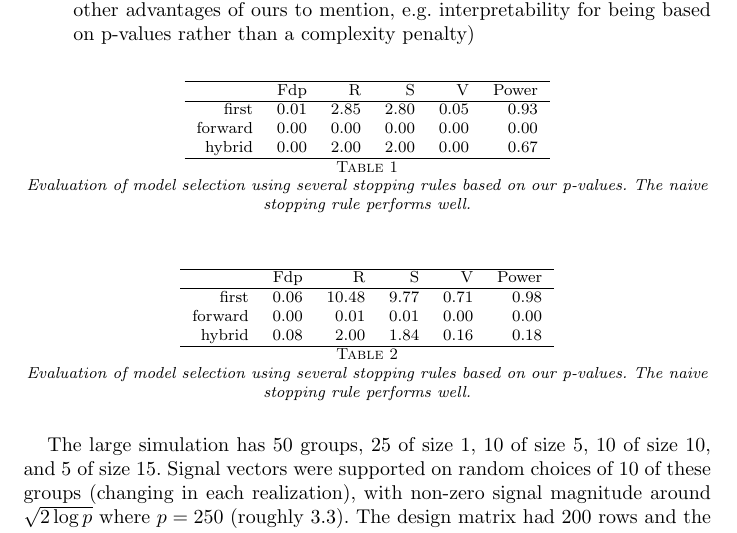
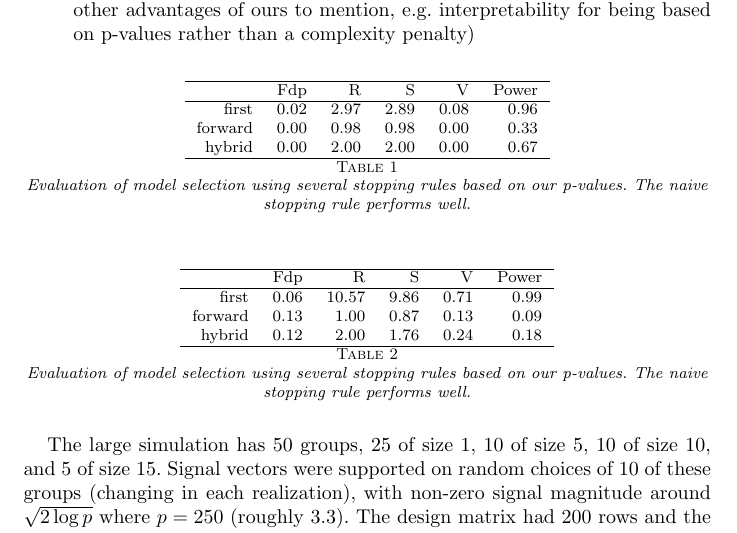
Before and after one commit to joftius/fwdstep, a LaTeX document (paper/paper.tex, which reads selection_sim_results.tex, small_sim_results.tex): part of page 6 of 10, cut so that both start at the same text. Compiled offline with pdfLaTeX.

```diff
--- a/selection_sim_results.tex
+++ b/selection_sim_results.tex
@@ -1,14 +1,14 @@
 % latex table generated in R 3.0.1 by xtable 1.7-1 package
-% Fri Sep 27 17:35:50 2013
+% Tue Oct  1 23:11:01 2013
 \begin{table}[ht]
 \centering
 \begin{tabular}{rrrrrr}
   \hline
  & Fdp & R & S & V & Power \\
   \hline
-first & 0.06 & 10.48 & 9.77 & 0.71 & 0.98 \\
-  forward & 0.00 & 0.01 & 0.01 & 0.00 & 0.00 \\
-  hybrid & 0.08 & 2.00 & 1.84 & 0.16 & 0.18 \\
+first & 0.06 & 10.57 & 9.86 & 0.71 & 0.99 \\
+  forward & 0.13 & 1.00 & 0.87 & 0.13 & 0.09 \\
+  hybrid & 0.12 & 2.00 & 1.76 & 0.24 & 0.18 \\
    \hline
 \end{tabular}
 \caption{Evaluation of model selection using several stopping rules based on our p-values. The naive stopping rule performs well.}
--- a/small_sim_results.tex
+++ b/small_sim_results.tex
@@ -1,13 +1,13 @@
 % latex table generated in R 3.0.1 by xtable 1.7-1 package
-% Mon Sep 30 20:26:05 2013
+% Tue Oct  1 23:28:57 2013
 \begin{table}[ht]
 \centering
 \begin{tabular}{rrrrrr}
   \hline
  & Fdp & R & S & V & Power \\
   \hline
-first & 0.01 & 2.85 & 2.80 & 0.05 & 0.93 \\
-  forward & 0.00 & 0.00 & 0.00 & 0.00 & 0.00 \\
+first & 0.02 & 2.97 & 2.89 & 0.08 & 0.96 \\
+  forward & 0.00 & 0.98 & 0.98 & 0.00 & 0.33 \\
   hybrid & 0.00 & 2.00 & 2.00 & 0.00 & 0.67 \\
    \hline
 \end{tabular}
```
Also changed, not shown: figs/large_sim_gaussian_design.pdf, figs/small_sim_categorical_design.pdf, figs/small_sim_gaussian_design.pdf, 4 other files.
